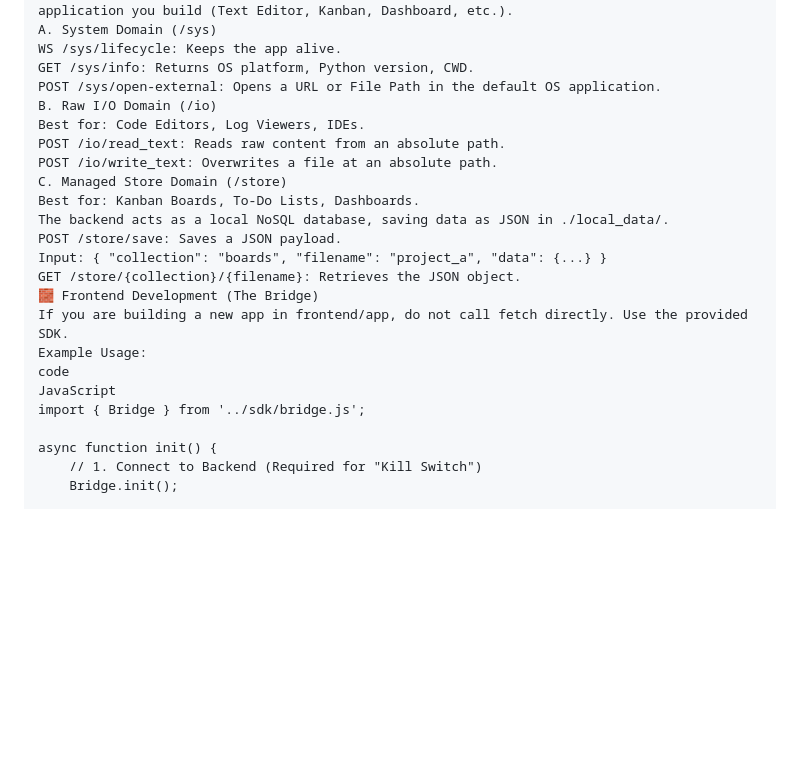
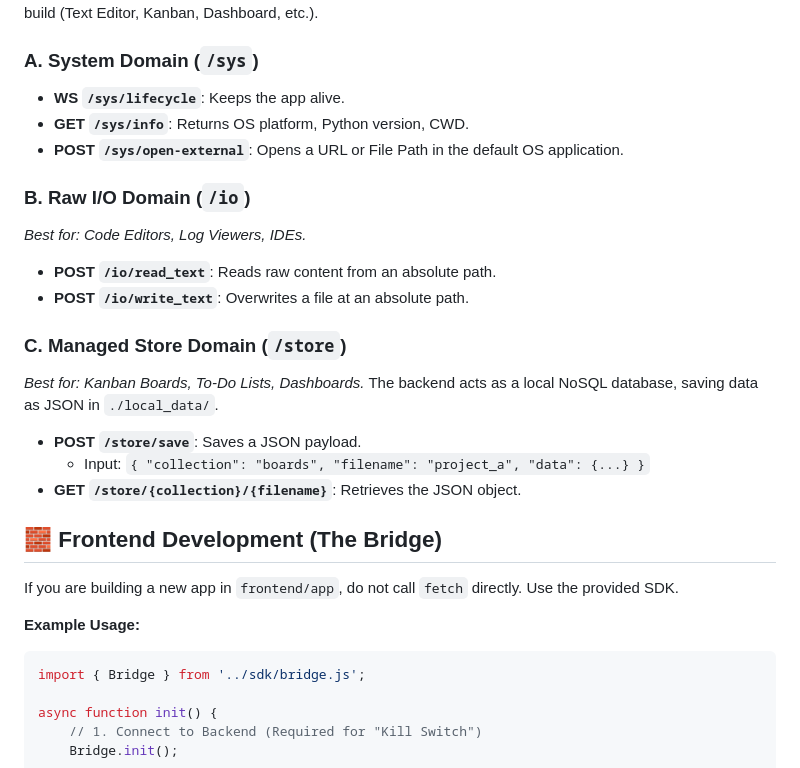
Before and after one commit to Pich78/python-fastapi-webserver, a Markdown page: README.md, the part around the change printed below. Rendered like a GitHub page; blank space fills up the shorter version.

````diff
--- a/README.md
+++ b/README.md
@@ -107,23 +126,29 @@ Note: Integration tests use a Temporary Directory fixture. They create and delet
 The Backend exposes three standard domains. These endpoints remain stable regardless of the application you build (Text Editor, Kanban, Dashboard, etc.).
-A. System Domain (/sys)
-WS /sys/lifecycle: Keeps the app alive.
-GET /sys/info: Returns OS platform, Python version, CWD.
-POST /sys/open-external: Opens a URL or File Path in the default OS application.
-B. Raw I/O Domain (/io)
-Best for: Code Editors, Log Viewers, IDEs.
-POST /io/read_text: Reads raw content from an absolute path.
-POST /io/write_text: Overwrites a file at an absolute path.
-C. Managed Store Domain (/store)
-Best for: Kanban Boards, To-Do Lists, Dashboards.
-The backend acts as a local NoSQL database, saving data as JSON in ./local_data/.
-POST /store/save: Saves a JSON payload.
-Input: { "collection": "boards", "filename": "project_a", "data": {...} }
-GET /store/{collection}/{filename}: Retrieves the JSON object.
-🧱 Frontend Development (The Bridge)
-If you are building a new app in frontend/app, do not call fetch directly. Use the provided SDK.
-Example Usage:
-code
-JavaScript
+
+### A. System Domain (`/sys`)
+* **WS `/sys/lifecycle`**: Keeps the app alive.
+* **GET `/sys/info`**: Returns OS platform, Python version, CWD.
+* **POST `/sys/open-external`**: Opens a URL or File Path in the default OS application.
+
+### B. Raw I/O Domain (`/io`)
+*Best for: Code Editors, Log Viewers, IDEs.*
+* **POST `/io/read_text`**: Reads raw content from an absolute path.
+* **POST `/io/write_text`**: Overwrites a file at an absolute path.
+
+### C. Managed Store Domain (`/store`)
+*Best for: Kanban Boards, To-Do Lists, Dashboards.*
+The backend acts as a local NoSQL database, saving data as JSON in `./local_data/`.
+* **POST `/store/save`**: Saves a JSON payload.
+    * Input: `{ "collection": "boards", "filename": "project_a", "data": {...} }`
+* **GET `/store/{collection}/{filename}`**: Retrieves the JSON object.
+
+## 🧱 Frontend Development (The Bridge)
+
+If you are building a new app in `frontend/app`, do not call `fetch` directly. Use the provided SDK.
+
+**Example Usage:**
+
+```javascript
 import { Bridge } from '../sdk/bridge.js';
 
 async function init() {
````
Also changed, not shown: other parts of README.md (+63 -39 lines).
